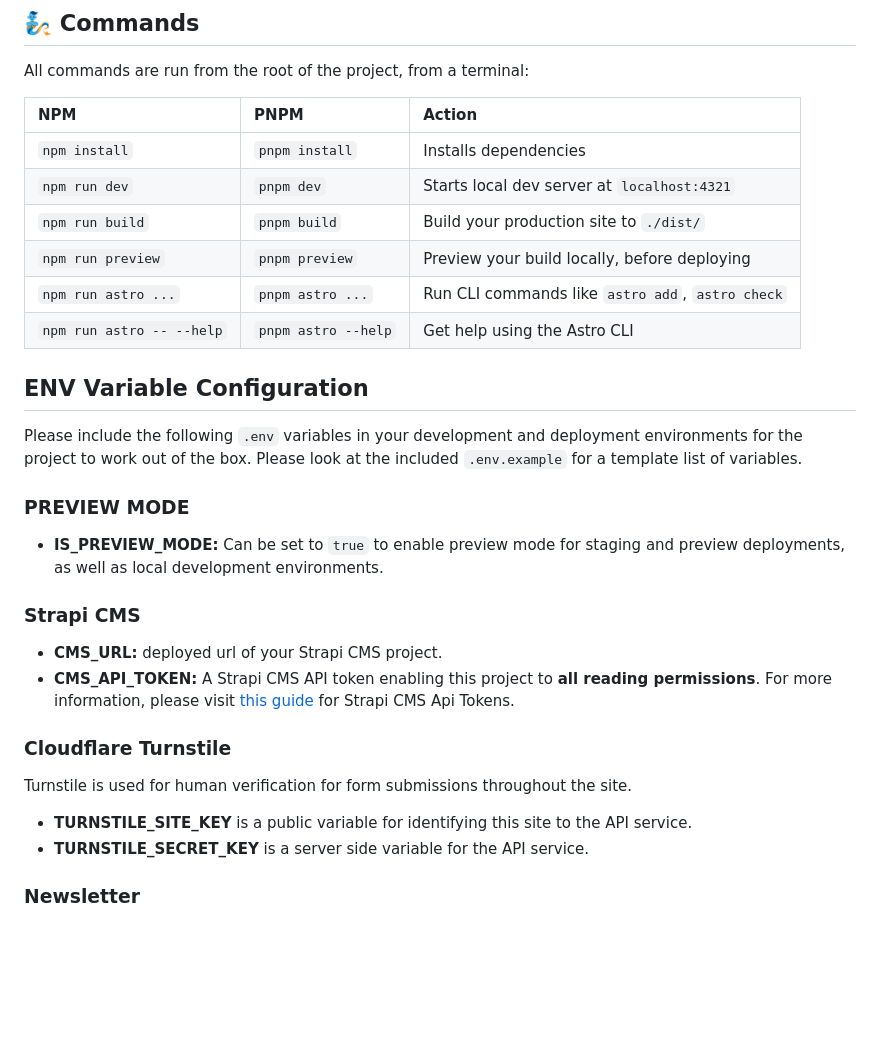
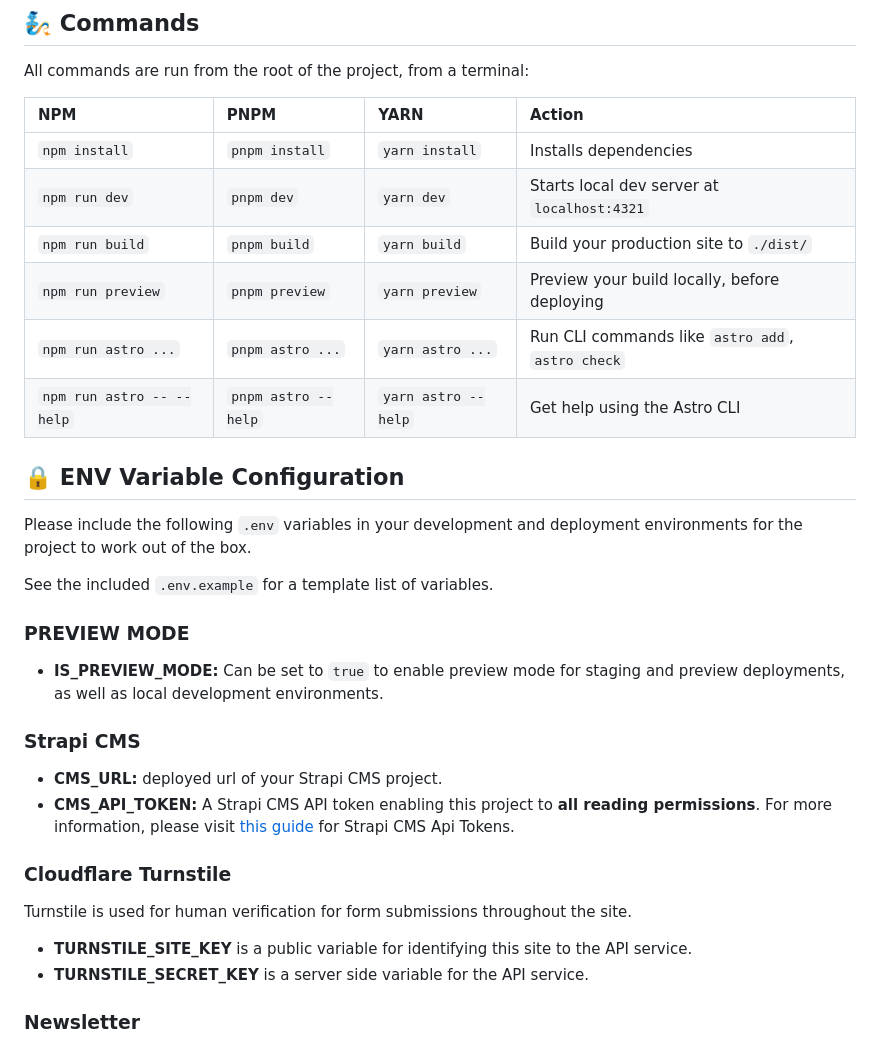
Before and after one commit to SolivanLau/astro-template-v1, a Markdown page: README.md, the part around the change. Rendered like a GitHub page; blank space fills up the shorter version.

Commit message:
CHORE: minor readme fix.

```diff
--- a/README.md
+++ b/README.md
@@ -51,18 +51,20 @@ Static assets, like images, can be placed in the `public/` directory.
 
 All commands are run from the root of the project, from a terminal:
 
-| NPM                       | PNPM                | Action                                           |
-| :------------------------ | :------------------ | :----------------------------------------------- |
-| `npm install`             | `pnpm install`      | Installs dependencies                            |
-| `npm run dev`             | `pnpm dev`          | Starts local dev server at `localhost:4321`      |
-| `npm run build`           | `pnpm build`        | Build your production site to `./dist/`          |
-| `npm run preview`         | `pnpm preview`      | Preview your build locally, before deploying     |
-| `npm run astro ...`       | `pnpm astro ...`    | Run CLI commands like `astro add`, `astro check` |
-| `npm run astro -- --help` | `pnpm astro --help` | Get help using the Astro CLI                     |
+| NPM                       | PNPM                | YARN                | Action                                           |
+| :------------------------ | :------------------ | :------------------ | :----------------------------------------------- |
+| `npm install`             | `pnpm install`      | `yarn install`      | Installs dependencies                            |
+| `npm run dev`             | `pnpm dev`          | `yarn dev`          | Starts local dev server at `localhost:4321`      |
+| `npm run build`           | `pnpm build`        | `yarn build`        | Build your production site to `./dist/`          |
+| `npm run preview`         | `pnpm preview`      | `yarn preview`      | Preview your build locally, before deploying     |
+| `npm run astro ...`       | `pnpm astro ...`    | `yarn astro ...`    | Run CLI commands like `astro add`, `astro check` |
+| `npm run astro -- --help` | `pnpm astro --help` | `yarn astro --help` | Get help using the Astro CLI                     |
 
-## ENV Variable Configuration
+## 🔒 ENV Variable Configuration
 
-Please include the following `.env` variables in your development and deployment environments for the project to work out of the box. Please look at the included `.env.example` for a template list of variables.
+Please include the following `.env` variables in your development and deployment environments for the project to work out of the box.
+
+See the included `.env.example` for a template list of variables.
 
 ### PREVIEW MODE
 
@@ -74,10 +76,11 @@ Please include the following `.env` variables in your development and deployment
 -   **CMS_API_TOKEN:** A Strapi CMS API token enabling this project to **all reading permissions**. For more information, please visit [this guide](https://docs.strapi.io/dev-docs/configurations/api-tokens) for Strapi CMS Api Tokens.
 
 ### Cloudflare Turnstile
+
 Turnstile is used for human verification for form submissions throughout the site.
 
-- **TURNSTILE_SITE_KEY** is a public variable for identifying this site to the API service.
-- **TURNSTILE_SECRET_KEY** is a server side variable for the API service.
+-   **TURNSTILE_SITE_KEY** is a public variable for identifying this site to the API service.
+-   **TURNSTILE_SECRET_KEY** is a server side variable for the API service.
 
 ### Newsletter
 
```
